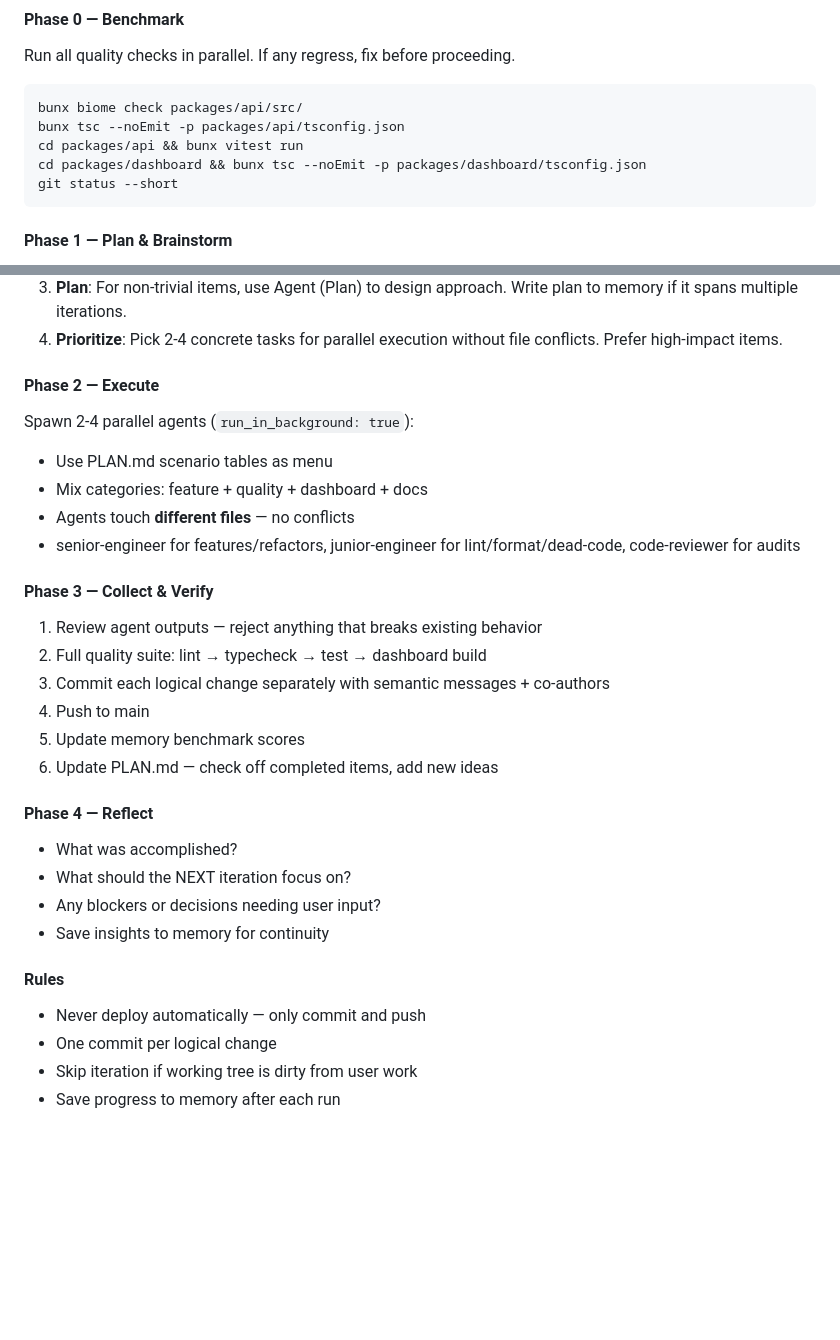
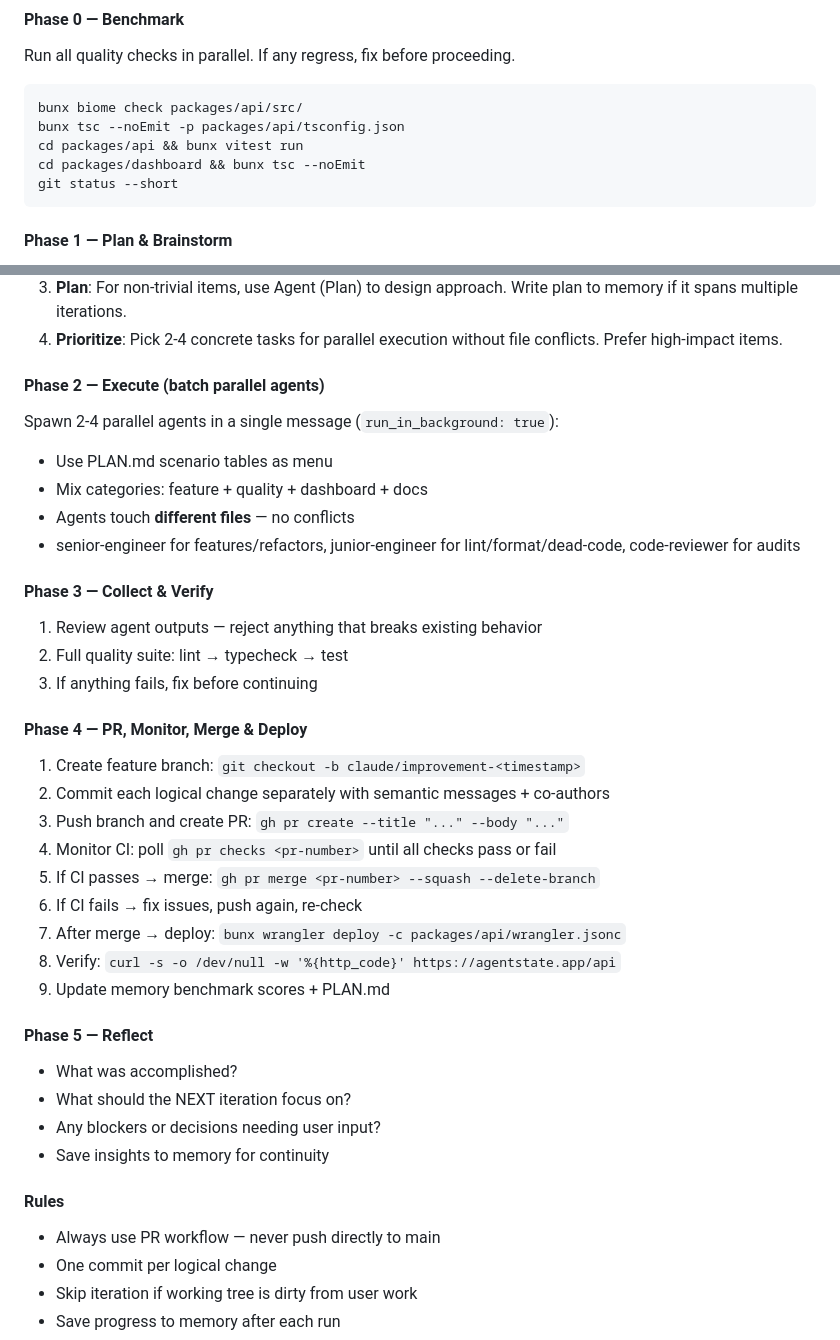
Before and after one commit to duyet/agentstate, a Markdown page: CLAUDE.md, 2 parts joined by grey strips. Drawn GitHub-style; blank space fills up the shorter version.

Commit message:
docs: update continuous improvement loop with PR workflow and auto-deploy
Co-Authored-By: Duyet Le <me@duyet.net>
Co-Authored-By: duyetbot <bot@duyet.net>

````diff
--- a/CLAUDE.md
+++ b/CLAUDE.md
@@ -120,7 +120,7 @@ Run all quality checks in parallel. If any regress, fix before proceeding.
 bunx biome check packages/api/src/
 bunx tsc --noEmit -p packages/api/tsconfig.json
 cd packages/api && bunx vitest run
-cd packages/dashboard && bunx tsc --noEmit -p packages/dashboard/tsconfig.json
+cd packages/dashboard && bunx tsc --noEmit
 git status --short
 ```
 
@@ -135,8 +135,8 @@ git status --short
 3. **Plan**: For non-trivial items, use Agent (Plan) to design approach. Write plan to memory if it spans multiple iterations.
 4. **Prioritize**: Pick 2-4 concrete tasks for parallel execution without file conflicts. Prefer high-impact items.
 
-#### Phase 2 — Execute
-Spawn 2-4 parallel agents (`run_in_background: true`):
+#### Phase 2 — Execute (batch parallel agents)
+Spawn 2-4 parallel agents in a single message (`run_in_background: true`):
 - Use PLAN.md scenario tables as menu
 - Mix categories: feature + quality + dashboard + docs
 - Agents touch **different files** — no conflicts
@@ -144,20 +144,28 @@ Spawn 2-4 parallel agents (`run_in_background: true`):
 
 #### Phase 3 — Collect & Verify
 1. Review agent outputs — reject anything that breaks existing behavior
-2. Full quality suite: lint → typecheck → test → dashboard build
-3. Commit each logical change separately with semantic messages + co-authors
-4. Push to main
-5. Update memory benchmark scores
-6. Update PLAN.md — check off completed items, add new ideas
+2. Full quality suite: lint → typecheck → test
+3. If anything fails, fix before continuing
 
-#### Phase 4 — Reflect
+#### Phase 4 — PR, Monitor, Merge & Deploy
+1. Create feature branch: `git checkout -b claude/improvement-<timestamp>`
+2. Commit each logical change separately with semantic messages + co-authors
+3. Push branch and create PR: `gh pr create --title "..." --body "..."`
+4. Monitor CI: poll `gh pr checks <pr-number>` until all checks pass or fail
+5. If CI passes → merge: `gh pr merge <pr-number> --squash --delete-branch`
+6. If CI fails → fix issues, push again, re-check
+7. After merge → deploy: `bunx wrangler deploy -c packages/api/wrangler.jsonc`
+8. Verify: `curl -s -o /dev/null -w '%{http_code}' https://agentstate.app/api`
+9. Update memory benchmark scores + PLAN.md
+
+#### Phase 5 — Reflect
 - What was accomplished?
 - What should the NEXT iteration focus on?
 - Any blockers or decisions needing user input?
 - Save insights to memory for continuity
 
 #### Rules
-- Never deploy automatically — only commit and push
+- Always use PR workflow — never push directly to main
 - One commit per logical change
 - Skip iteration if working tree is dirty from user work
 - Save progress to memory after each run
````
